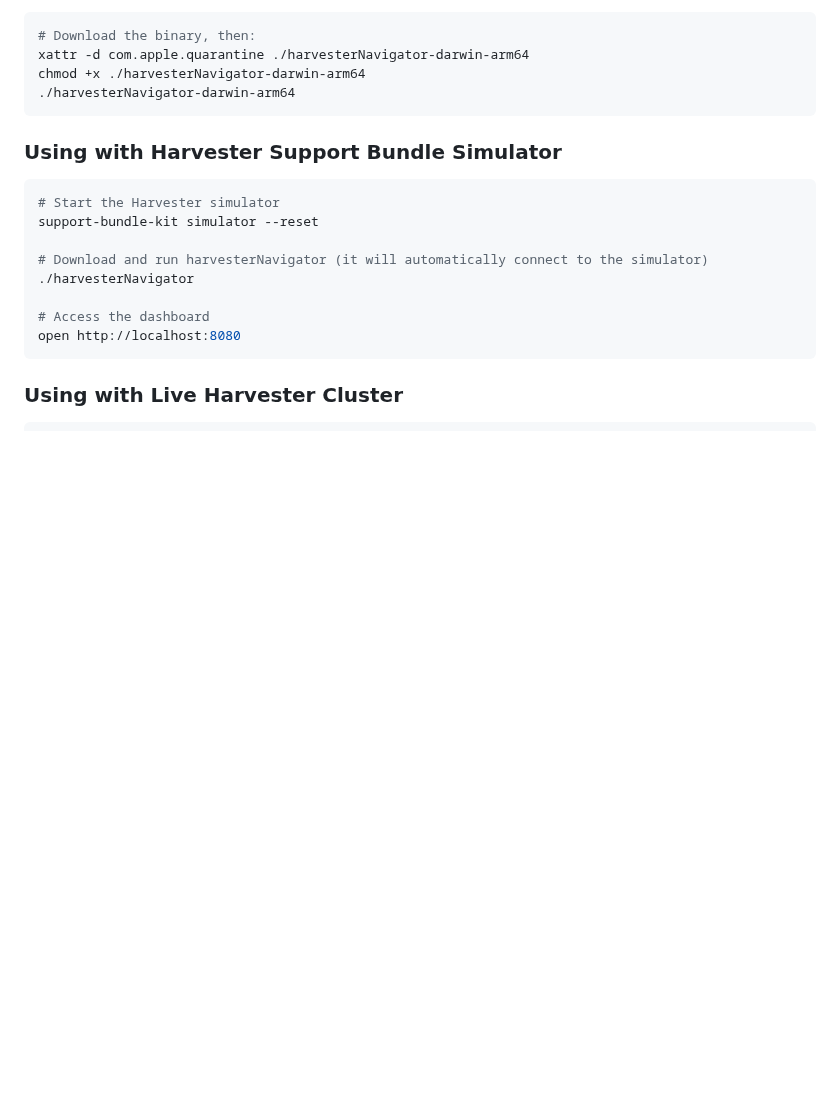
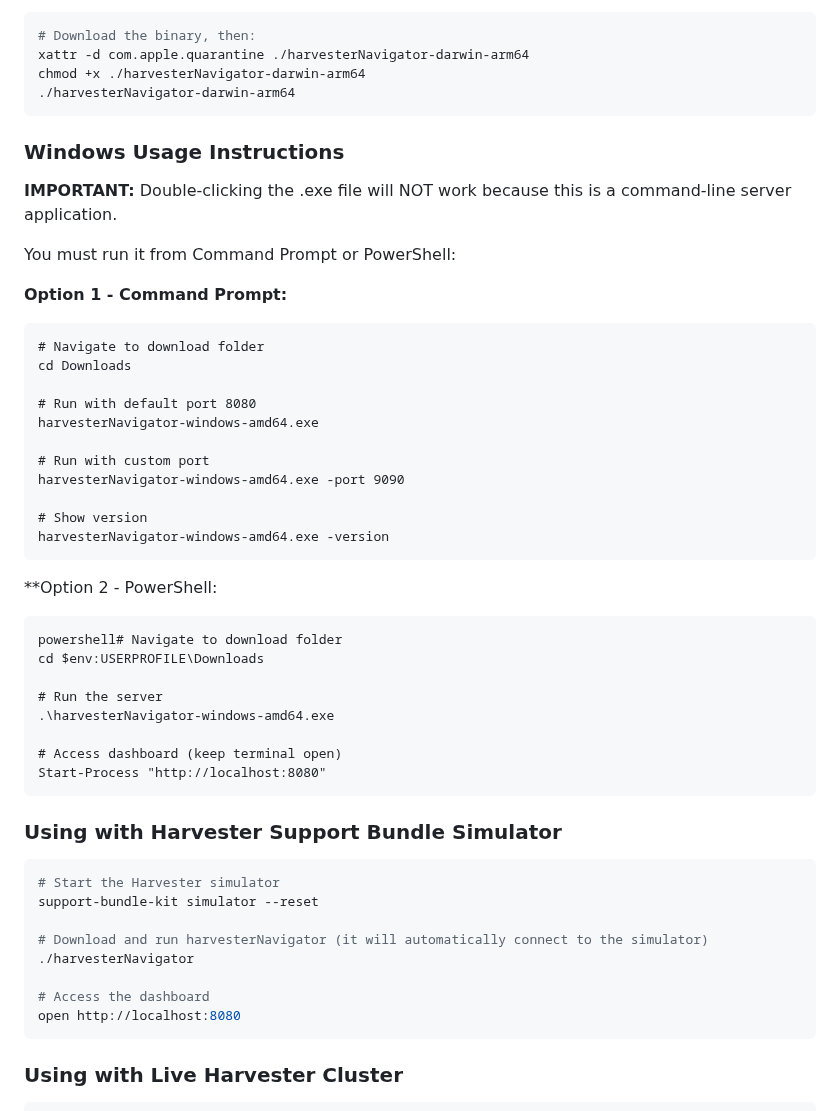
Before and after one commit to rajeshkio/harvester-navigator, a Markdown page: README.md, the part around the change. Drawn GitHub-style; blank space fills up the shorter version.

Commit message:
updated binary usage for windows (#55)

````diff
--- a/README.md
+++ b/README.md
@@ -101,6 +101,39 @@ go build -o harvesterNavigator
 xattr -d com.apple.quarantine ./harvesterNavigator-darwin-arm64
 chmod +x ./harvesterNavigator-darwin-arm64
 ./harvesterNavigator-darwin-arm64
+```
+
+### Windows Usage Instructions
+
+**IMPORTANT:** Double-clicking the .exe file will NOT work because this is a command-line server application.
+
+You must run it from Command Prompt or PowerShell:
+
+**Option 1 - Command Prompt:**
+```cmd
+# Navigate to download folder
+cd Downloads
+
+# Run with default port 8080
+harvesterNavigator-windows-amd64.exe
+
+# Run with custom port
+harvesterNavigator-windows-amd64.exe -port 9090
+
+# Show version
+harvesterNavigator-windows-amd64.exe -version
+```
+
+**Option 2 - PowerShell:
+```cmd
+powershell# Navigate to download folder
+cd $env:USERPROFILE\Downloads
+
+# Run the server
+.\harvesterNavigator-windows-amd64.exe
+
+# Access dashboard (keep terminal open)
+Start-Process "http://localhost:8080"
 ```
 
 ### Using with Harvester Support Bundle Simulator
````
